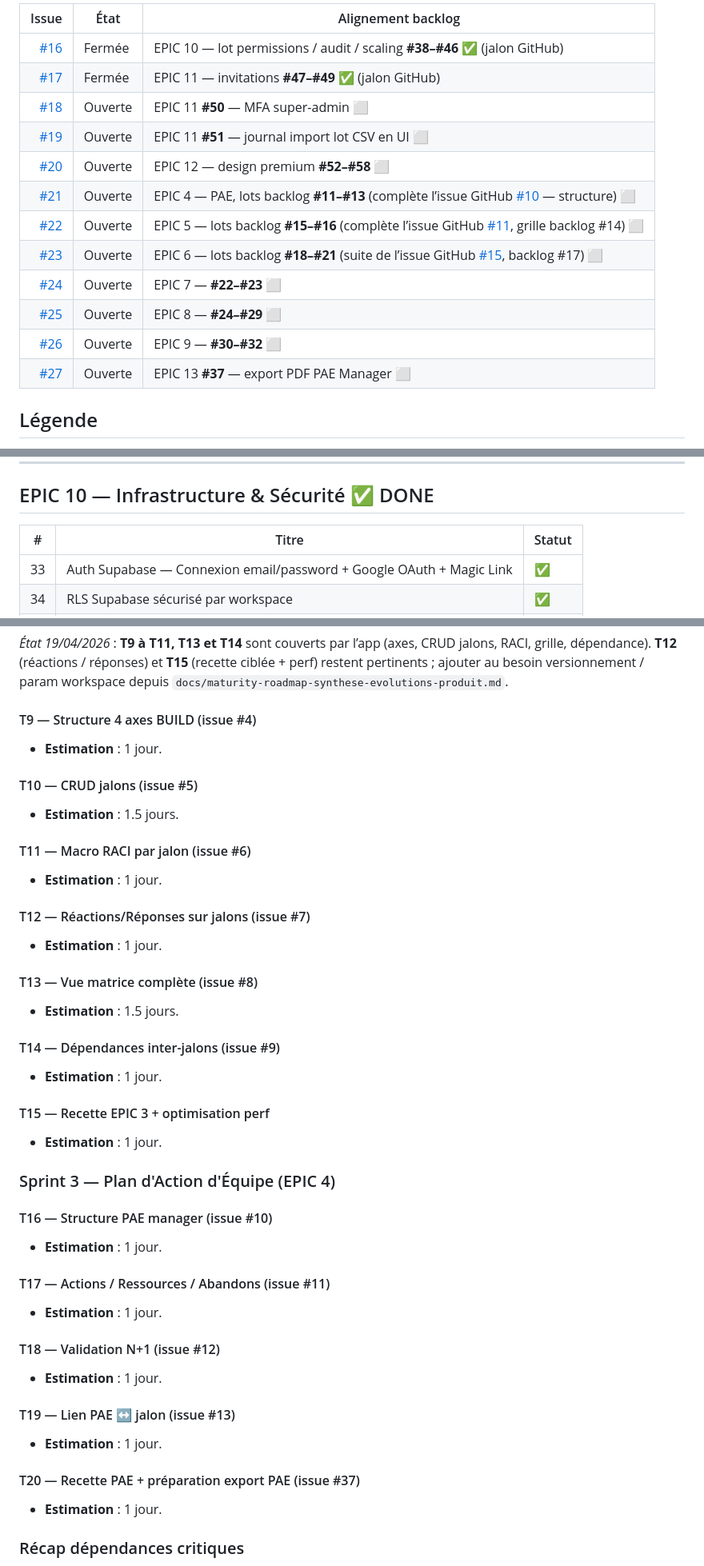
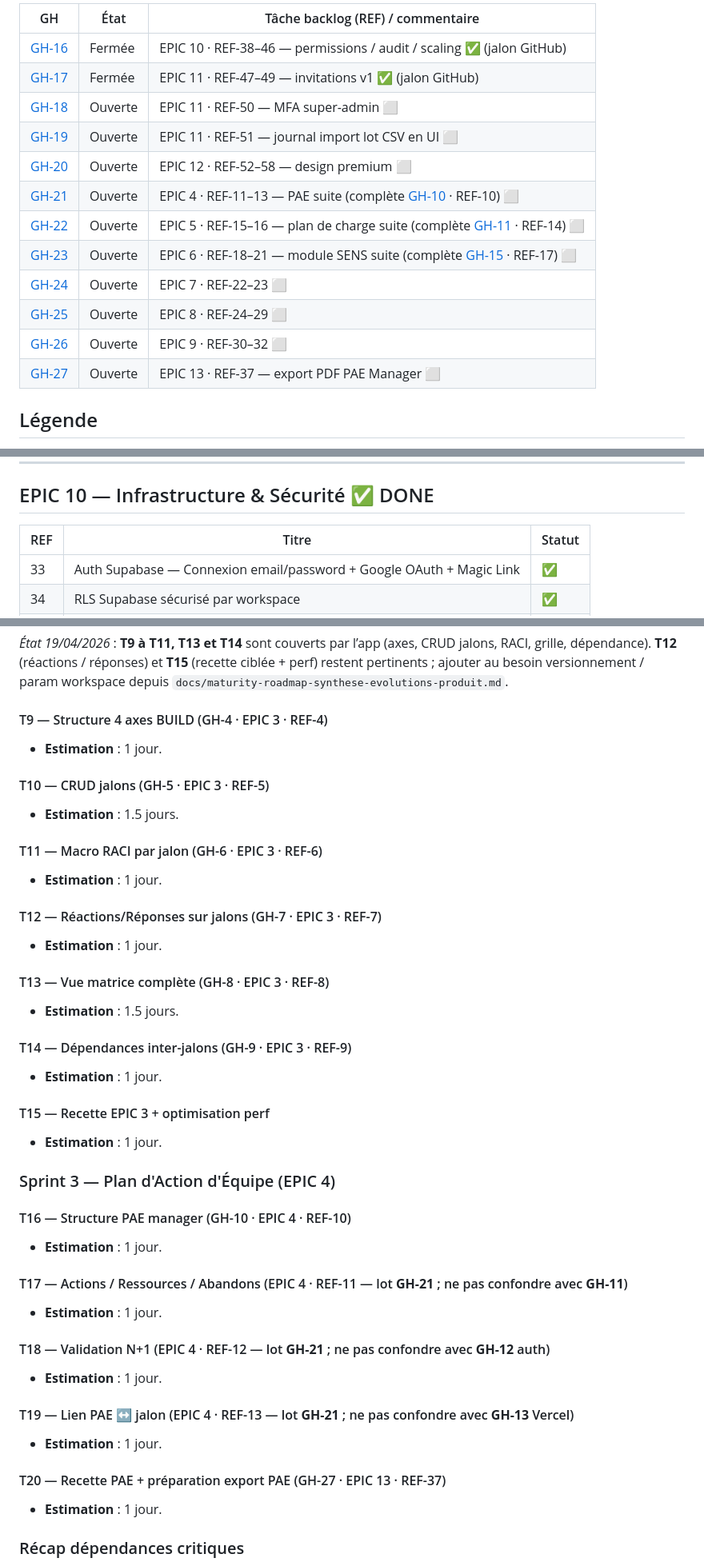
Before and after one commit to yoganfr/forge-du-changement, a Markdown page: docs/backlog.md, 3 parts joined by grey strips. Shown at 80% size. Rendered like a GitHub page.

```diff
--- a/docs/backlog.md
+++ b/docs/backlog.md
@@ -33,18 +41,18 @@ Issues créées pour ancrer les lots **hors jeu #1–#15** (permissions, invitat
 
-| Issue | État | Alignement backlog |
-|------:|------|-------------------|
-| [#16](https://github.com/yoganfr/forge-du-changement/issues/16) | Fermée | EPIC 10 — lot permissions / audit / scaling **#38–#46** ✅ (jalon GitHub) |
-| [#17](https://github.com/yoganfr/forge-du-changement/issues/17) | Fermée | EPIC 11 — invitations **#47–#49** ✅ (jalon GitHub) |
-| [#18](https://github.com/yoganfr/forge-du-changement/issues/18) | Ouverte | EPIC 11 **#50** — MFA super-admin ⬜ |
-| [#19](https://github.com/yoganfr/forge-du-changement/issues/19) | Ouverte | EPIC 11 **#51** — journal import lot CSV en UI ⬜ |
-| [#20](https://github.com/yoganfr/forge-du-changement/issues/20) | Ouverte | EPIC 12 — design premium **#52–#58** ⬜ |
-| [#21](https://github.com/yoganfr/forge-du-changement/issues/21) | Ouverte | EPIC 4 — PAE, lots backlog **#11–#13** (complète l’issue GitHub [#10](https://github.com/yoganfr/forge-du-changement/issues/10) — structure) ⬜ |
-| [#22](https://github.com/yoganfr/forge-du-changement/issues/22) | Ouverte | EPIC 5 — lots backlog **#15–#16** (complète l’issue GitHub [#11](https://github.com/yoganfr/forge-du-changement/issues/11), grille backlog #14) ⬜ |
-| [#23](https://github.com/yoganfr/forge-du-changement/issues/23) | Ouverte | EPIC 6 — lots backlog **#18–#21** (suite de l’issue GitHub [#15](https://github.com/yoganfr/forge-du-changement/issues/15), backlog #17) ⬜ |
-| [#24](https://github.com/yoganfr/forge-du-changement/issues/24) | Ouverte | EPIC 7 — **#22–#23** ⬜ |
-| [#25](https://github.com/yoganfr/forge-du-changement/issues/25) | Ouverte | EPIC 8 — **#24–#29** ⬜ |
-| [#26](https://github.com/yoganfr/forge-du-changement/issues/26) | Ouverte | EPIC 9 — **#30–#32** ⬜ |
-| [#27](https://github.com/yoganfr/forge-du-changement/issues/27) | Ouverte | EPIC 13 **#37** — export PDF PAE Manager ⬜ |
+| GH | État | Tâche backlog (REF) / commentaire |
+|----|------|-----------------------------------|
+| [GH-16](https://github.com/yoganfr/forge-du-changement/issues/16) | Fermée | EPIC 10 · REF-38–46 — permissions / audit / scaling ✅ (jalon GitHub) |
+| [GH-17](https://github.com/yoganfr/forge-du-changement/issues/17) | Fermée | EPIC 11 · REF-47–49 — invitations v1 ✅ (jalon GitHub) |
+| [GH-18](https://github.com/yoganfr/forge-du-changement/issues/18) | Ouverte | EPIC 11 · REF-50 — MFA super-admin ⬜ |
+| [GH-19](https://github.com/yoganfr/forge-du-changement/issues/19) | Ouverte | EPIC 11 · REF-51 — journal import lot CSV en UI ⬜ |
+| [GH-20](https://github.com/yoganfr/forge-du-changement/issues/20) | Ouverte | EPIC 12 · REF-52–58 — design premium ⬜ |
+| [GH-21](https://github.com/yoganfr/forge-du-changement/issues/21) | Ouverte | EPIC 4 · REF-11–13 — PAE suite (complète [GH-10](https://github.com/yoganfr/forge-du-changement/issues/10) · REF-10) ⬜ |
+| [GH-22](https://github.com/yoganfr/forge-du-changement/issues/22) | Ouverte | EPIC 5 · REF-15–16 — plan de charge suite (complète [GH-11](https://github.com/yoganfr/forge-du-changement/issues/11) · REF-14) ⬜ |
+| [GH-23](https://github.com/yoganfr/forge-du-changement/issues/23) | Ouverte | EPIC 6 · REF-18–21 — module SENS suite (complète [GH-15](https://github.com/yoganfr/forge-du-changement/issues/15) · REF-17) ⬜ |
+| [GH-24](https://github.com/yoganfr/forge-du-changement/issues/24) | Ouverte | EPIC 7 · REF-22–23 ⬜ |
+| [GH-25](https://github.com/yoganfr/forge-du-changement/issues/25) | Ouverte | EPIC 8 · REF-24–29 ⬜ |
+| [GH-26](https://github.com/yoganfr/forge-du-changement/issues/26) | Ouverte | EPIC 9 · REF-30–32 ⬜ |
+| [GH-27](https://github.com/yoganfr/forge-du-changement/issues/27) | Ouverte | EPIC 13 · REF-37 — export PDF PAE Manager ⬜ |
 
 ## Légende
 - 🔴 Priorité haute
@@ -63,7 +71,7 @@ Implémenté le 17/04/2026. Gantt 24 mois, scoring, onboarding, logos Storage, c
 
 ## EPIC 10 — Infrastructure & Sécurité ✅ DONE
 
-| # | Titre | Statut |
+| REF | Titre | Statut |
 |---|-------|--------|
 | 33 | Auth Supabase — Connexion email/password + Google OAuth + Magic Link | ✅ |
 | 34 | RLS Supabase sécurisé par workspace | ✅ |
@@ -418,22 +426,22 @@ Implémenté le 17/04/2026. Gantt 24 mois, scoring, onboarding, logos Storage, c
 
 *État 19/04/2026* : **T9 à T11, T13 et T14** sont couverts par l’app (axes, CRUD jalons, RACI, grille, dépendance). **T12** (réactions / réponses) et **T15** (recette ciblée + perf) restent pertinents ; ajouter au besoin versionnement / param workspace depuis `docs/maturity-roadmap-synthese-evolutions-produit.md`.
 
-#### T9 — Structure 4 axes BUILD (issue #4)
+#### T9 — Structure 4 axes BUILD (GH-4 · EPIC 3 · REF-4)
 - **Estimation** : 1 jour.
 
-#### T10 — CRUD jalons (issue #5)
+#### T10 — CRUD jalons (GH-5 · EPIC 3 · REF-5)
 - **Estimation** : 1.5 jours.
 
-#### T11 — Macro RACI par jalon (issue #6)
+#### T11 — Macro RACI par jalon (GH-6 · EPIC 3 · REF-6)
 - **Estimation** : 1 jour.
 
-#### T12 — Réactions/Réponses sur jalons (issue #7)
+#### T12 — Réactions/Réponses sur jalons (GH-7 · EPIC 3 · REF-7)
 - **Estimation** : 1 jour.
 
-#### T13 — Vue matrice complète (issue #8)
+#### T13 — Vue matrice complète (GH-8 · EPIC 3 · REF-8)
 - **Estimation** : 1.5 jours.
 
-#### T14 — Dépendances inter-jalons (issue #9)
+#### T14 — Dépendances inter-jalons (GH-9 · EPIC 3 · REF-9)
 - **Estimation** : 1 jour.
 
 #### T15 — Recette EPIC 3 + optimisation perf
@@ -441,19 +449,19 @@ Implémenté le 17/04/2026. Gantt 24 mois, scoring, onboarding, logos Storage, c
 
 ### Sprint 3 — Plan d'Action d'Équipe (EPIC 4)
 
-#### T16 — Structure PAE manager (issue #10)
+#### T16 — Structure PAE manager (GH-10 · EPIC 4 · REF-10)
 - **Estimation** : 1 jour.
 
-#### T17 — Actions / Ressources / Abandons (issue #11)
+#### T17 — Actions / Ressources / Abandons (EPIC 4 · REF-11 — lot **GH-21** ; ne pas confondre avec **GH-11**)
 - **Estimation** : 1 jour.
 
-#### T18 — Validation N+1 (issue #12)
+#### T18 — Validation N+1 (EPIC 4 · REF-12 — lot **GH-21** ; ne pas confondre avec **GH-12** auth)
 - **Estimation** : 1 jour.
 
-#### T19 — Lien PAE ↔ jalon (issue #13)
+#### T19 — Lien PAE ↔ jalon (EPIC 4 · REF-13 — lot **GH-21** ; ne pas confondre avec **GH-13** Vercel)
 - **Estimation** : 1 jour.
 
-#### T20 — Recette PAE + préparation export PAE (issue #37)
+#### T20 — Recette PAE + préparation export PAE (GH-27 · EPIC 13 · REF-37)
 - **Estimation** : 1 jour.
 
 ### Récap dépendances critiques
```
Also changed, not shown: other parts of docs/backlog.md (+60 -51 lines).
